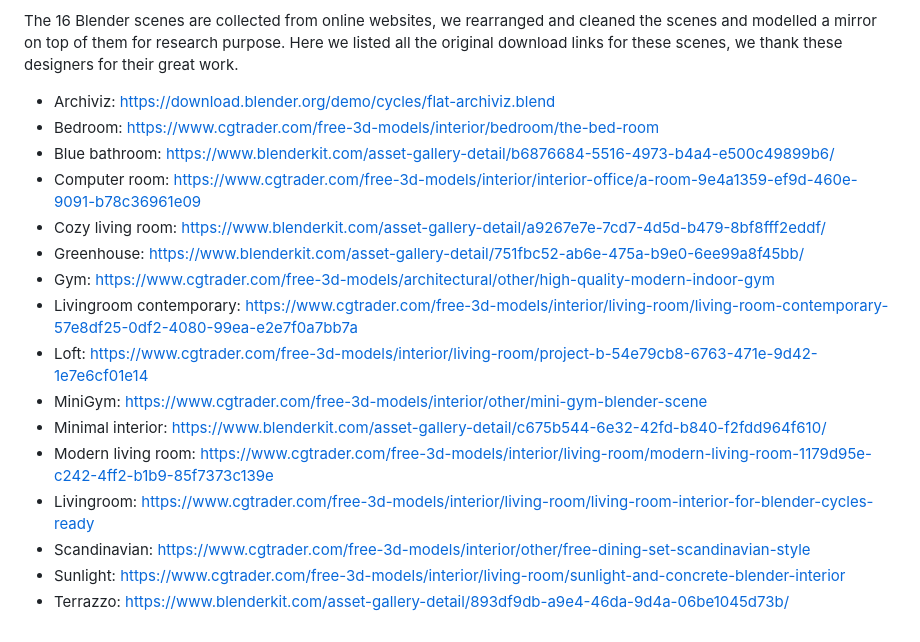
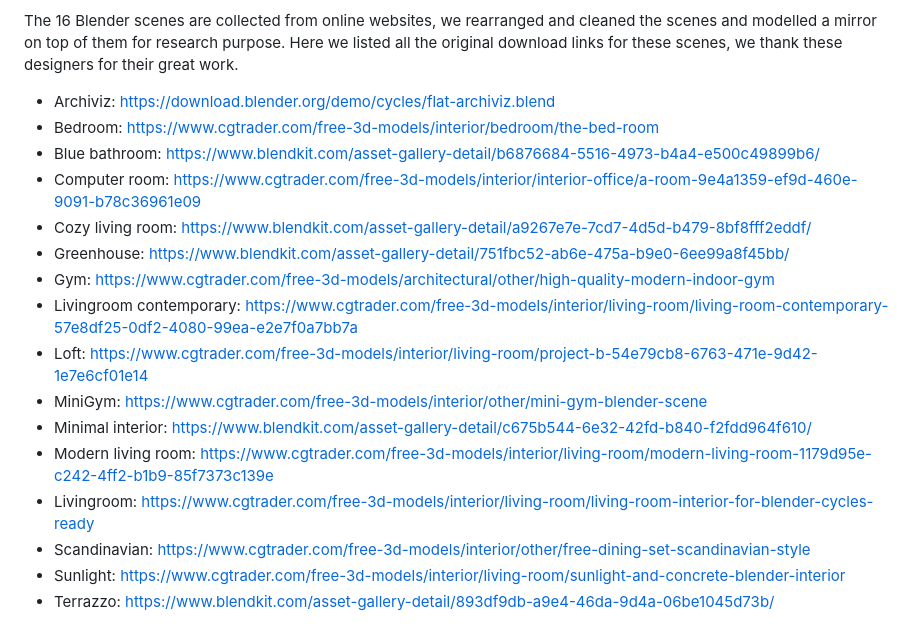
Before and after one commit to jingwu2121/reflect3r, a Markdown page: README.md, the part around the change. Rendered like a GitHub page.

Commit message:
Update BlenderKit links to the new blendkit.com domain
BlenderKit rebranded to Blendkit and its website moved from
www.blenderkit.com to www.blendkit.com (June 2026). The old domain
redirects, but direct links serve readers better.

Co-Authored-By: Claude Fable 5 <noreply@anthropic.com>

```diff
--- a/README.md
+++ b/README.md
@@ -160,17 +160,17 @@ Our Code is built upon:
 The 16 Blender scenes are collected from online websites, we rearranged and cleaned the scenes and modelled a mirror on top of them for research purpose. Here we listed all the original download links for these scenes, we thank these designers for their great work.
 - Archiviz: https://download.blender.org/demo/cycles/flat-archiviz.blend
 - Bedroom: https://www.cgtrader.com/free-3d-models/interior/bedroom/the-bed-room
-- Blue bathroom: https://www.blenderkit.com/asset-gallery-detail/b6876684-5516-4973-b4a4-e500c49899b6/
+- Blue bathroom: https://www.blendkit.com/asset-gallery-detail/b6876684-5516-4973-b4a4-e500c49899b6/
 - Computer room: https://www.cgtrader.com/free-3d-models/interior/interior-office/a-room-9e4a1359-ef9d-460e-9091-b78c36961e09
-- Cozy living room: https://www.blenderkit.com/asset-gallery-detail/a9267e7e-7cd7-4d5d-b479-8bf8fff2eddf/
-- Greenhouse: https://www.blenderkit.com/asset-gallery-detail/751fbc52-ab6e-475a-b9e0-6ee99a8f45bb/
+- Cozy living room: https://www.blendkit.com/asset-gallery-detail/a9267e7e-7cd7-4d5d-b479-8bf8fff2eddf/
+- Greenhouse: https://www.blendkit.com/asset-gallery-detail/751fbc52-ab6e-475a-b9e0-6ee99a8f45bb/
 - Gym: https://www.cgtrader.com/free-3d-models/architectural/other/high-quality-modern-indoor-gym
 - Livingroom contemporary: https://www.cgtrader.com/free-3d-models/interior/living-room/living-room-contemporary-57e8df25-0df2-4080-99ea-e2e7f0a7bb7a
 - Loft: https://www.cgtrader.com/free-3d-models/interior/living-room/project-b-54e79cb8-6763-471e-9d42-1e7e6cf01e14
 - MiniGym: https://www.cgtrader.com/free-3d-models/interior/other/mini-gym-blender-scene
-- Minimal interior: https://www.blenderkit.com/asset-gallery-detail/c675b544-6e32-42fd-b840-f2fdd964f610/
+- Minimal interior: https://www.blendkit.com/asset-gallery-detail/c675b544-6e32-42fd-b840-f2fdd964f610/
 - Modern living room: https://www.cgtrader.com/free-3d-models/interior/living-room/modern-living-room-1179d95e-c242-4ff2-b1b9-85f7373c139e
 - Livingroom: https://www.cgtrader.com/free-3d-models/interior/living-room/living-room-interior-for-blender-cycles-ready
 - Scandinavian: https://www.cgtrader.com/free-3d-models/interior/other/free-dining-set-scandinavian-style
 - Sunlight: https://www.cgtrader.com/free-3d-models/interior/living-room/sunlight-and-concrete-blender-interior
-- Terrazzo: https://www.blenderkit.com/asset-gallery-detail/893df9db-a9e4-46da-9d4a-06be1045d73b/
+- Terrazzo: https://www.blendkit.com/asset-gallery-detail/893df9db-a9e4-46da-9d4a-06be1045d73b/
```
